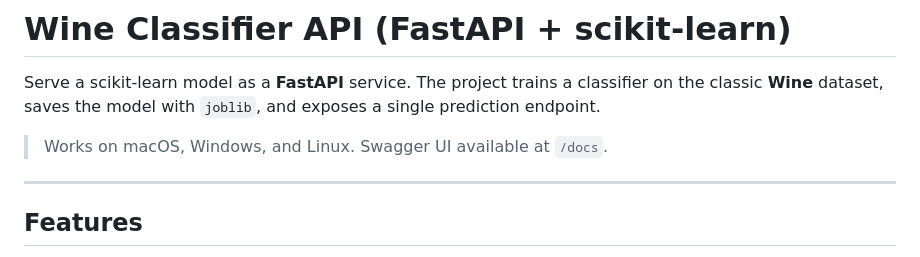
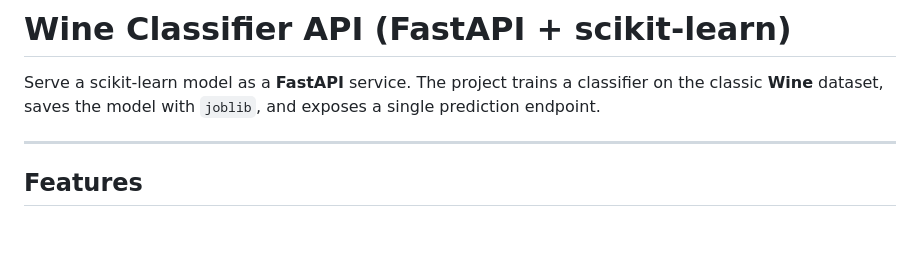
Before and after one commit to Harrishebifrancis/MLOps, a Markdown page: FAST_API/README.md, the part around the change. GitHub-like rendering; blank space fills up the shorter version.

```diff
--- a/FAST_API/README.md
+++ b/FAST_API/README.md
@@ -1,8 +1,6 @@
 # Wine Classifier API (FastAPI + scikit‑learn)
 
 Serve a scikit‑learn model as a **FastAPI** service. The project trains a classifier on the classic **Wine** dataset, saves the model with `joblib`, and exposes a single prediction endpoint.
-
-> Works on macOS, Windows, and Linux. Swagger UI available at `/docs`.
 
 ---
 
```
